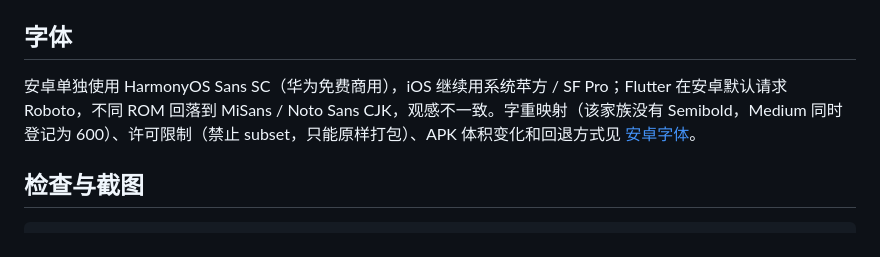
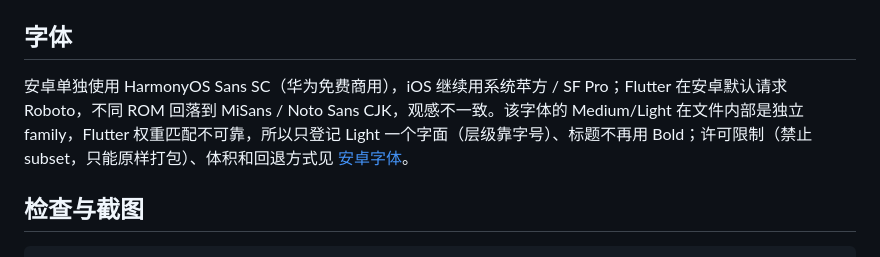
Before and after one commit to shajinhui/cuit-server, a Markdown page: flutter/README.md, the part around the change. Rendered like a GitHub page.

```diff
--- a/flutter/README.md
+++ b/flutter/README.md
@@ -188,7 +188,7 @@ python3 tool/sync_calendar.py --check  # 构建前检查
 
 ## 字体
 
-安卓单独使用 HarmonyOS Sans SC（华为免费商用），iOS 继续用系统苹方 / SF Pro；Flutter 在安卓默认请求 Roboto，不同 ROM 回落到 MiSans / Noto Sans CJK，观感不一致。字重映射（该家族没有 Semibold，Medium 同时登记为 600）、许可限制（禁止 subset，只能原样打包）、APK 体积变化和回退方式见 [安卓字体](docs/ANDROID_TYPOGRAPHY.md)。
+安卓单独使用 HarmonyOS Sans SC（华为免费商用），iOS 继续用系统苹方 / SF Pro；Flutter 在安卓默认请求 Roboto，不同 ROM 回落到 MiSans / Noto Sans CJK，观感不一致。该字体的 Medium/Light 在文件内部是独立 family，Flutter 权重匹配不可靠，所以只登记 Light 一个字面（层级靠字号）、标题不再用 Bold；许可限制（禁止 subset，只能原样打包）、体积和回退方式见 [安卓字体](docs/ANDROID_TYPOGRAPHY.md)。
 
 ## 检查与截图
 
```
Also changed, not shown: flutter/docs/ANDROID_TYPOGRAPHY.md (+30 -22 lines), flutter/screenshots/android-harmonyos-schedule.png, flutter/screenshots/android-harmonyos-tools.png, 2 other files.
